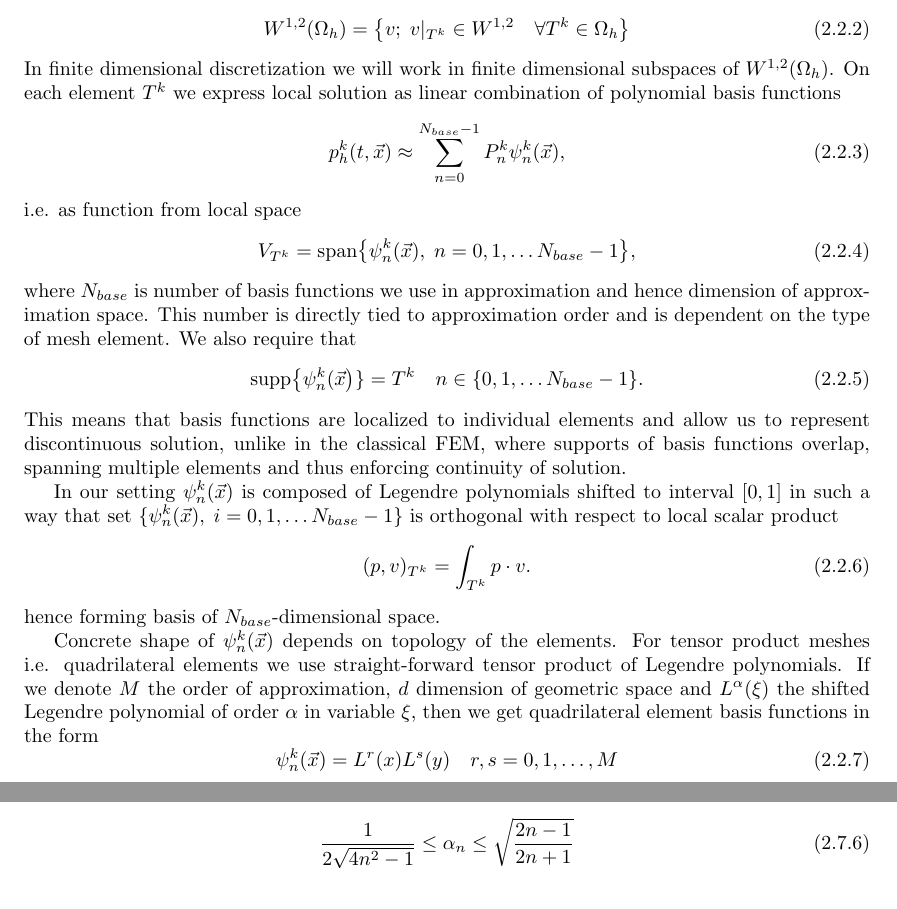
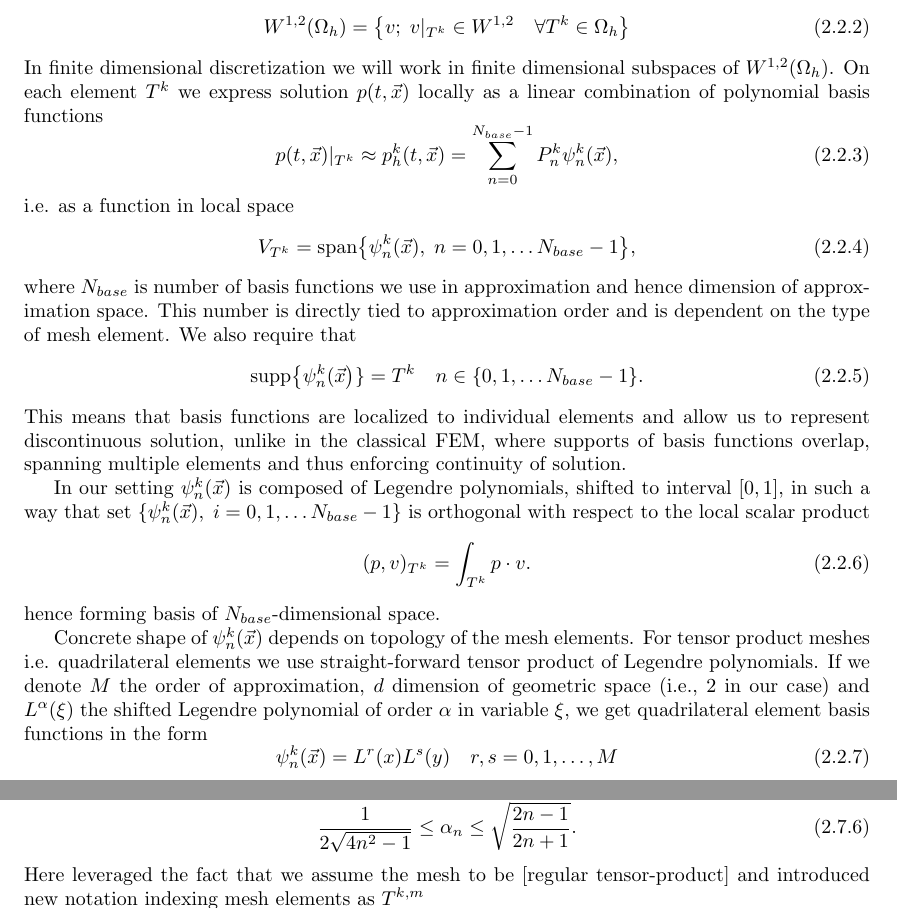
Before and after one commit to zitkat/dg_text, a LaTeX thesis (text/DP_main.tex, which reads text/2_dg_general.tex): two parts of pages 11 and 20 of 51, joined at a grey line, cut so that both start at the same text. Compiled offline with pdfLaTeX.

```diff
--- a/text/2_dg_general.tex
+++ b/text/2_dg_general.tex
@@ -74,14 +74,14 @@
 	\in \Omega_h \right\}
 \end{equation}
 In finite dimensional discretization we will work in finite dimensional
-subspaces of $W^{1, 2}(\Omega_h)$. On each element $T^k$ we express local
-solution as linear combination of polynomial basis functions
+subspaces of $W^{1, 2}(\Omega_h)$. On each element $T^k$ we express
+solution $p(t, \vec{x})$ locally as a linear combination of polynomial basis functions
 \begin{equation}
 \label{eq:el_lin_comb}
-	p_h^k(t, \vec{x}) \approx \sum\limits_{n=0}^{N_{base} - 1}
+	p(t, \vec{x})|_{T^k} \approx p_h^k(t, \vec{x}) = \sum\limits_{n=0}^{N_{base} - 1}
 	P_n^k\psi^k_n(\vec{x}),
 \end{equation}
-i.e. as function from local space
+i.e. as a function in local space
 \begin{equation}
 	V_{T^k} = \text{span}\big\{ \psi_n^k(\vec{x}), \; n = 0,1, \dots
 	N_{base}-1\big\},
@@ -98,9 +98,9 @@
 supports of basis functions overlap, spanning multiple elements and  thus
 enforcing continuity of solution.
 
-In our setting $\psi_n^k(\vec{x})$ is composed of Legendre polynomials shifted
-to interval $[0, 1]$ in such a way that set $\{\psi_n^k(\vec{x}),\; i = 0,1,
-\dots  N_{base} - 1\}$ is orthogonal with respect to local scalar product
+In our setting $\psi_n^k(\vec{x})$ is composed of Legendre polynomials, shifted
+to interval $[0, 1]$, in such a way that set $\{\psi_n^k(\vec{x}),\; i = 0,1,
+\dots  N_{base} - 1\}$ is orthogonal with respect to the local scalar product
 \begin{equation}
 	\label{eq:scalar_prod_dk}
 	(p, v)_{T^k} = \int_{T^k} p \cdot v.
@@ -116,11 +116,11 @@
 %of $\Omega_h$; as number of basis functions, provides maximal number of basis
 %function for given order which remain orthogonal.
 
-Concrete shape of $\psi_n^k(\vec{x})$ depends on topology of the elements. For
+Concrete shape of $\psi_n^k(\vec{x})$ depends on topology of the mesh elements. For
 tensor product meshes i.e. quadrilateral elements we use straight-forward
 tensor product of Legendre polynomials. If we denote $M$ the order of
-approximation, $d$ dimension of geometric space and $L^\alpha(\xi)$ the shifted
-Legendre polynomial of order $\alpha$ in variable $\xi$, then we get
+approximation, $d$ dimension of geometric space (i.e., 2 in our case) and $L^\alpha(\xi)$
+the shifted Legendre polynomial of order $\alpha$ in variable $\xi$, we get
 quadrilateral element basis functions in the form
 \begin{equation}
 \psi_n^k(\vec{x}) = L^r(x)L^s(y)\quad r, s = 0,1, \dots, M
@@ -757,13 +757,15 @@
 					  \alpha_j(P^{k,m+1}_{i,j-1} - P^{k,m}_{i,j-1}),
 					  \alpha_j(P^{k,m}_{i,j-1} - P^{k,m-1}_{i,j-1}),\\
 					  \alpha_i(P^{k+1,m}_{i-1,j} - P^{k+1,m}_{i-1,j}),
-					  \alpha_i(P^{k-1,m}_{i-1,j} - P^{k,m}_{i-1,j})\big)
+					  \alpha_i(P^{k-1,m}_{i-1,j} - P^{k,m}_{i-1,j})\big),
 \end{multline}
 where
+\begin{equation}
+	\frac{1}{2\sqrt{4n^2 - 1}} \leq \alpha_n \leq \sqrt{\frac{2n - 1}{2n + 1}}.
+\end{equation}
+Here leveraged the fact that we assume the mesh to be [regular tensor-product] and
+introduced new notation indexing mesh elements as $T^{k,m}$
 
-\begin{equation}
-	\frac{1}{2\sqrt{4n^2 - 1}} \leq \alpha_n \leq \sqrt{\frac{2n - 1}{2n + 1}}
-\end{equation}
 
 
 %$$
```
Also changed, not shown: text/5_conclusion.tex (added, +9 -0 lines), text/DP_main.tex (+1 -0 lines), text/examples/conv_burgers_hesthaven.tex (+8 -2 lines), text/examples/conv_laplace.tex (+1 -1 lines), figs/parametric/burgers_1D/_convergences_allunlimited.png (deleted), figs/parametric/burgers_1D/convergences.png (added), figs/parametric/burgers_1D/orders_limited.png (added), figs/parametric/burgers_1D/orders_unlimited.png, figs/parametric/diffusion_2D/laplace.png (added).
